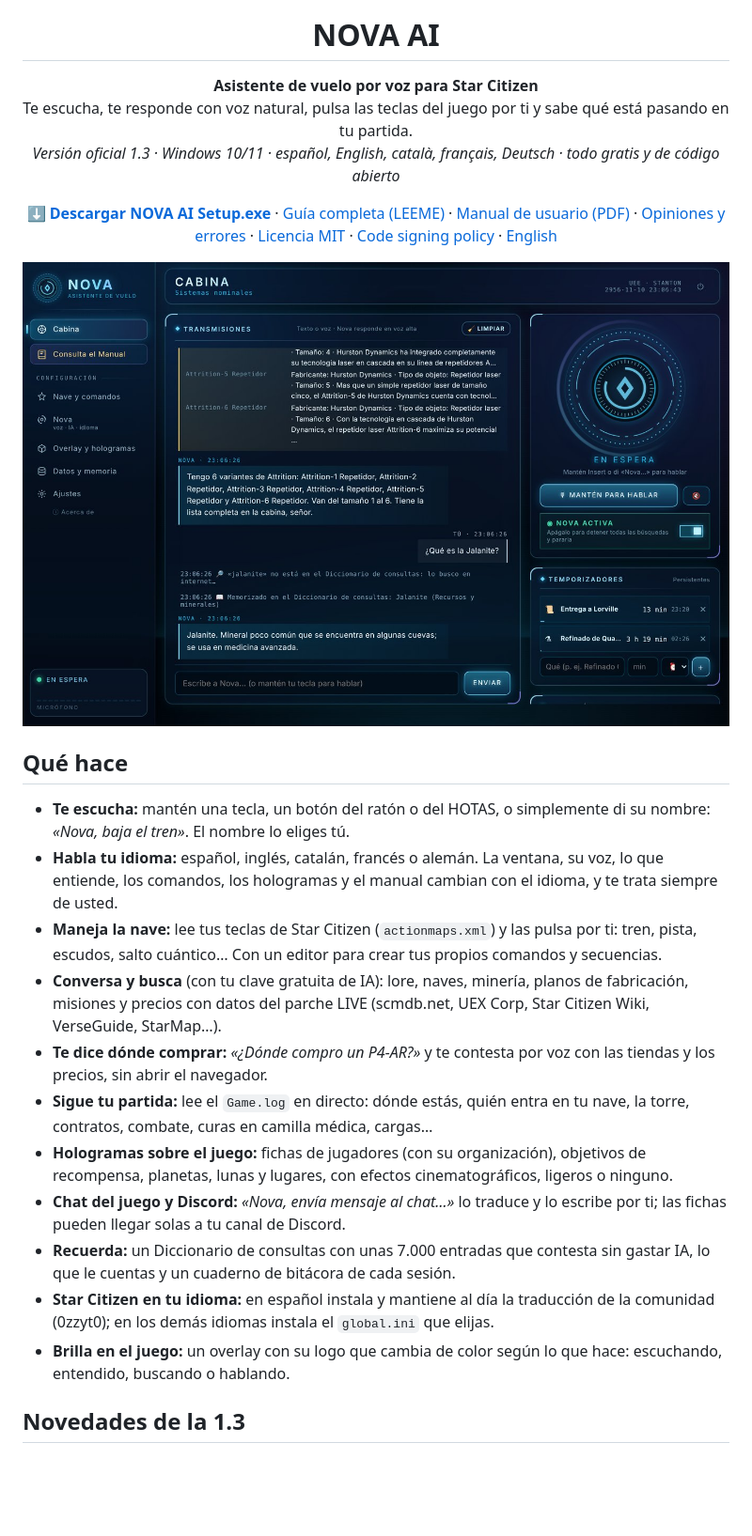
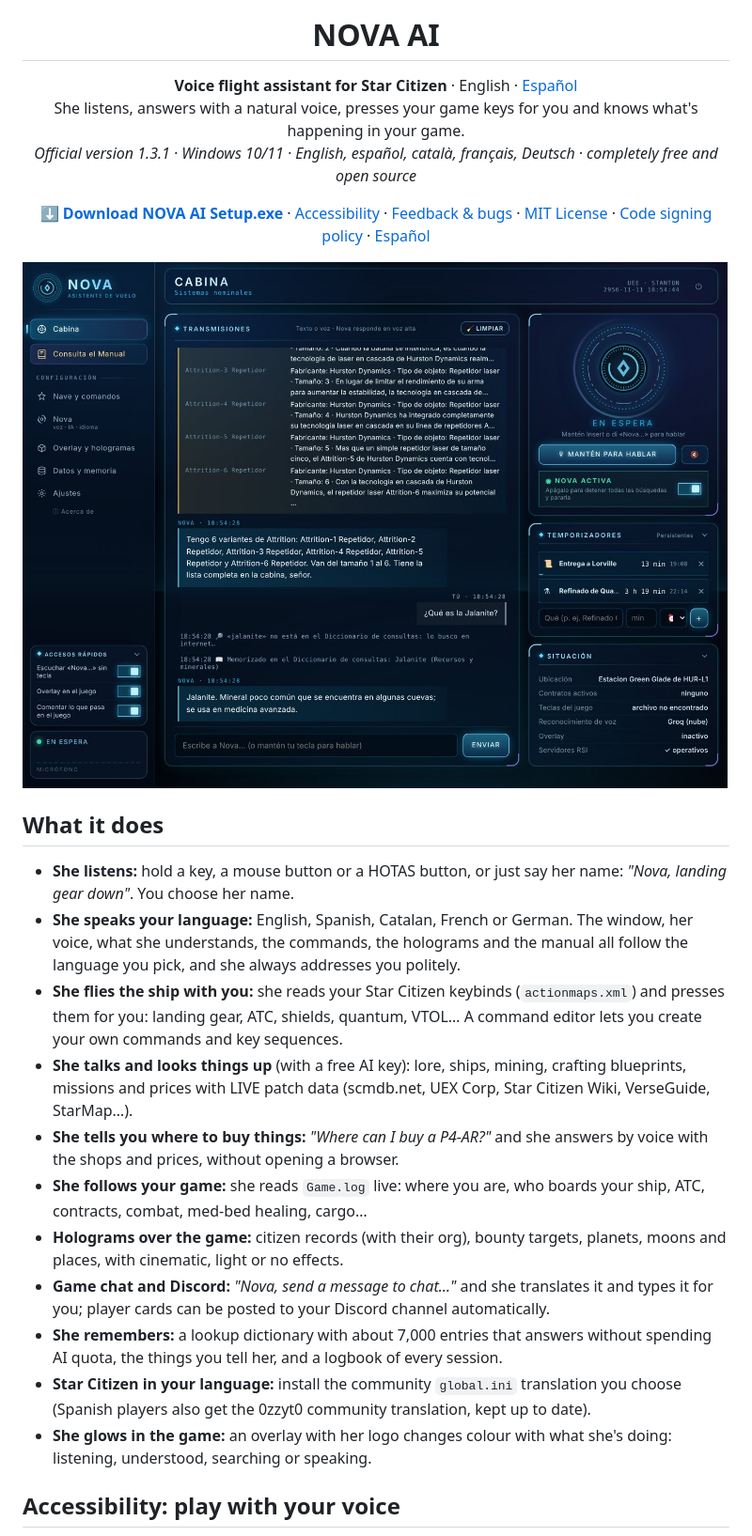
Before and after one commit to 0zzyt0/NOVA-AI, a Markdown page: README.md, the part around one of its changes. Shown at 94% size. GitHub-like rendering; pictures changed too: docs/img/cabina.jpg; blank space fills up the shorter version.

```diff
--- a/README.md
+++ b/README.md
@@ -3,17 +3,16 @@
 </p>
 
 <h1 align="center">NOVA AI</h1>
-<p align="center"><b>Asistente de vuelo por voz para Star Citizen</b><br>
-Te escucha, te responde con voz natural, pulsa las teclas del juego por ti y sabe qué está pasando en tu partida.<br>
-<i>Versión oficial 1.3 · Windows 10/11 · español, English, català, français, Deutsch · todo gratis y de código abierto</i></p>
+<p align="center"><b>Voice flight assistant for Star Citizen</b> · English · <a href="README.es.md">Español</a><br>
+She listens, answers with a natural voice, presses your game keys for you and knows what's happening in your game.<br>
+<i>Official version 1.3.1 · Windows 10/11 · English, español, català, français, Deutsch · completely free and open source</i></p>
 
 <p align="center">
-  <a href="../../releases/latest"><b>⬇ Descargar NOVA AI Setup.exe</b></a> ·
-  <a href="LEEME.md">Guía completa (LEEME)</a> ·
-  <a href="../../releases/latest">Manual de usuario (PDF)</a> ·
-  <a href="../../issues">Opiniones y errores</a> ·
-  <a href="LICENSE">Licencia MIT</a> ·
+  <a href="../../releases/latest"><b>⬇ Download NOVA AI Setup.exe</b></a> ·
+  <a href="#accessibility-play-with-your-voice">Accessibility</a> ·
+  <a href="../../issues">Feedback &amp; bugs</a> ·
+  <a href="LICENSE">MIT License</a> ·
   <a href="#code-signing-policy">Code signing policy</a> ·
-  <a href="#in-english">English</a>
+  <a href="README.es.md">Español</a>
 </p>
 
@@ -21,17 +20,17 @@ Te escucha, te responde con voz natural, pulsa las teclas del juego por ti y sab
 
-## Qué hace
+## What it does
 
-- **Te escucha:** mantén una tecla, un botón del ratón o del HOTAS, o simplemente di su nombre: *«Nova, baja el tren»*. El nombre lo eliges tú.
-- **Habla tu idioma:** español, inglés, catalán, francés o alemán. La ventana, su voz, lo que entiende, los comandos, los hologramas y el manual cambian con el idioma, y te trata siempre de usted.
-- **Maneja la nave:** lee tus teclas de Star Citizen (`actionmaps.xml`) y las pulsa por ti: tren, pista, escudos, salto cuántico… Con un editor para crear tus propios comandos y secuencias.
-- **Conversa y busca** (con tu clave gratuita de IA): lore, naves, minería, planos de fabricación, misiones y precios con datos del parche LIVE (scmdb.net, UEX Corp, Star Citizen Wiki, VerseGuide, StarMap…).
-- **Te dice dónde comprar:** *«¿Dónde compro un P4-AR?»* y te contesta por voz con las tiendas y los precios, sin abrir el navegador.
-- **Sigue tu partida:** lee el `Game.log` en directo: dónde estás, quién entra en tu nave, la torre, contratos, combate, curas en camilla médica, cargas…
-- **Hologramas sobre el juego:** fichas de jugadores (con su organización), objetivos de recompensa, planetas, lunas y lugares, con efectos cinematográficos, ligeros o ninguno.
-- **Chat del juego y Discord:** *«Nova, envía mensaje al chat…»* lo traduce y lo escribe por ti; las fichas pueden llegar solas a tu canal de Discord.
-- **Recuerda:** un Diccionario de consultas con unas 7.000 entradas que contesta sin gastar IA, lo que le cuentas y un cuaderno de bitácora de cada sesión.
-- **Star Citizen en tu idioma:** en español instala y mantiene al día la traducción de la comunidad (0zzyt0); en los demás idiomas instala el `global.ini` que elijas.
-- **Brilla en el juego:** un overlay con su logo que cambia de color según lo que hace: escuchando, entendido, buscando o hablando.
+- **She listens:** hold a key, a mouse button or a HOTAS button, or just say her name: *"Nova, landing gear down"*. You choose her name.
+- **She speaks your language:** English, Spanish, Catalan, French or German. The window, her voice, what she understands, the commands, the holograms and the manual all follow the language you pick, and she always addresses you politely.
+- **She flies the ship with you:** she reads your Star Citizen keybinds (`actionmaps.xml`) and presses them for you: landing gear, ATC, shields, quantum, VTOL… A command editor lets you create your own commands and key sequences.
+- **She talks and looks things up** (with a free AI key): lore, ships, mining, crafting blueprints, missions and prices with LIVE patch data (scmdb.net, UEX Corp, Star Citizen Wiki, VerseGuide, StarMap…).
+- **She tells you where to buy things:** *"Where can I buy a P4-AR?"* and she answers by voice with the shops and prices, without opening a browser.
+- **She follows your game:** she reads `Game.log` live: where you are, who boards your ship, ATC, contracts, combat, med-bed healing, cargo…
+- **Holograms over the game:** citizen records (with their org), bounty targets, planets, moons and places, with cinematic, light or no effects.
+- **Game chat and Discord:** *"Nova, send a message to chat…"* and she translates it and types it for you; player cards can be posted to your Discord channel automatically.
+- **She remembers:** a lookup dictionary with about 7,000 entries that answers without spending AI quota, the things you tell her, and a logbook of every session.
+- **Star Citizen in your language:** install the community `global.ini` translation you choose (Spanish players also get the 0zzyt0 community translation, kept up to date).
+- **She glows in the game:** an overlay with her logo changes colour with what she's doing: listening, understood, searching or speaking.
 
-## Novedades de la 1.3
+## Accessibility: play with your voice
 
```
Also changed, not shown: other parts of README.md (+120 -100 lines), README.es.md (added, +231 -0 lines), 1 other file.
